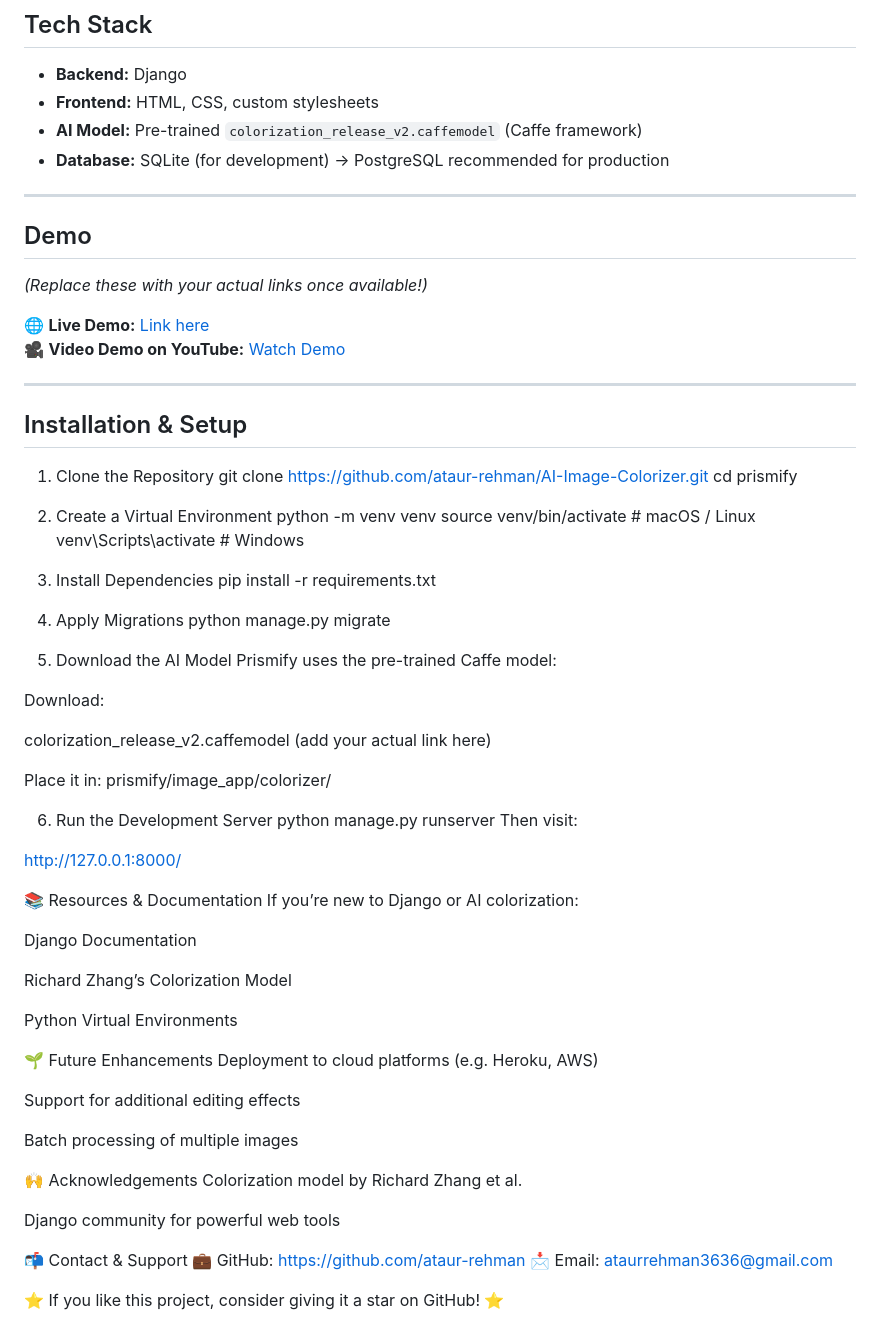
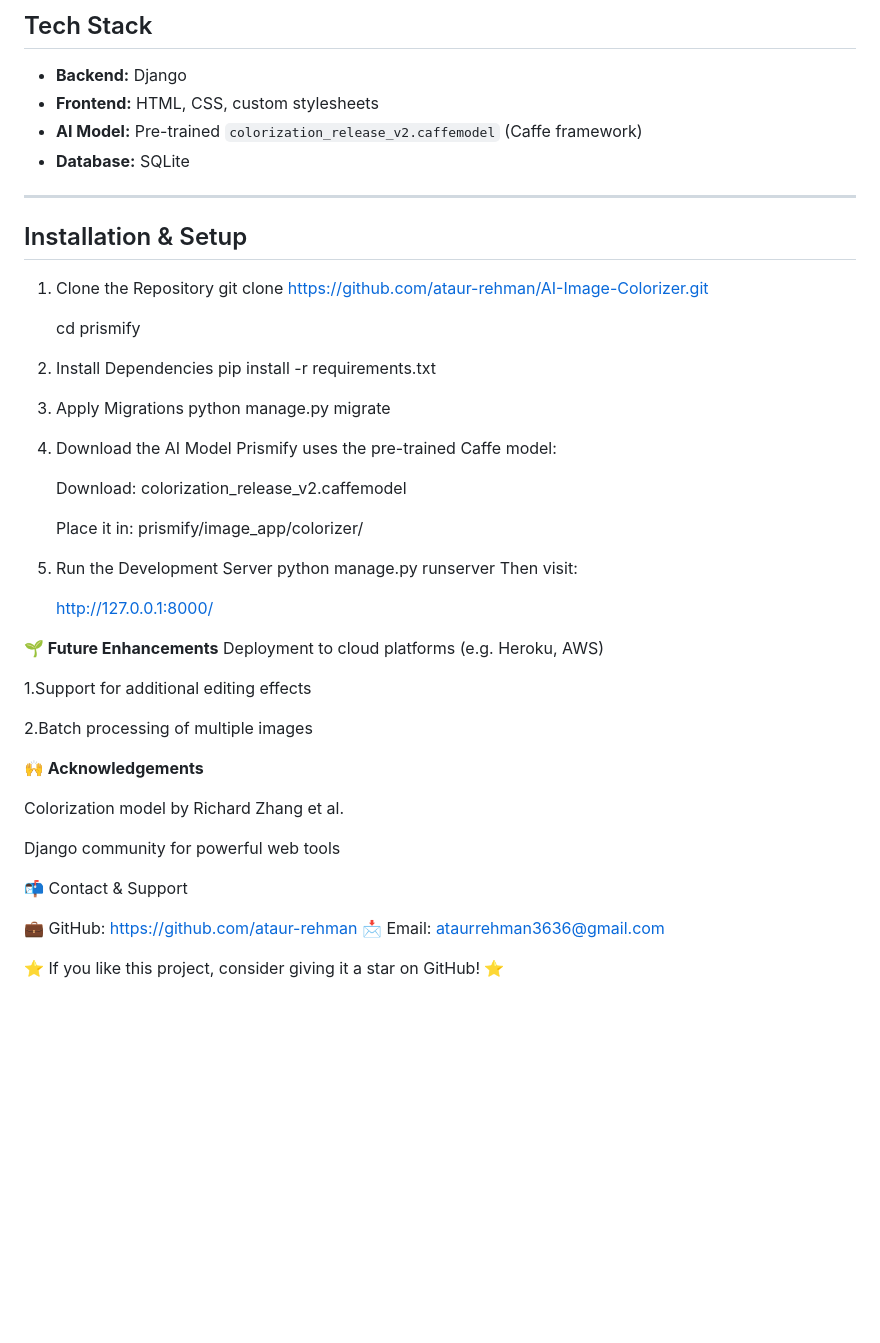
Before and after one commit to ataur-rehman/AI-Image-Colorizer, a Markdown page: README.md, the part around one of its changes. GitHub-like rendering; blank space fills up the shorter version.

```diff
--- a/README.md
+++ b/README.md
@@ -45,16 +42,7 @@ Many users want to restore or creatively enhance old black-and-white photos but
 - **Backend:** Django
 - **Frontend:** HTML, CSS, custom stylesheets
 - **AI Model:** Pre-trained `colorization_release_v2.caffemodel` (Caffe framework)
-- **Database:** SQLite (for development) → PostgreSQL recommended for production
-
----
-
-##  Demo
-
-*(Replace these with your actual links once available!)*
-
-🌐 **Live Demo:** [Link here](#)
-🎥 **Video Demo on YouTube:** [Watch Demo](#)
+- **Database:** SQLite
 
 ---
 
@@ -62,57 +50,45 @@ Many users want to restore or creatively enhance old black-and-white photos but
 
 1. Clone the Repository
 git clone https://github.com/ataur-rehman/AI-Image-Colorizer.git
-cd prismify
 
-2. Create a Virtual Environment
-python -m venv venv
-source venv/bin/activate      # macOS / Linux
-venv\Scripts\activate         # Windows
+     cd prismify
 
-3. Install Dependencies
+2. Install Dependencies
 pip install -r requirements.txt
 
-4. Apply Migrations
+3. Apply Migrations
 python manage.py migrate
 
-5. Download the AI Model
+4. Download the AI Model
 Prismify uses the pre-trained Caffe model:
 
-Download:
+    Download:
+    colorization_release_v2.caffemodel
 
-colorization_release_v2.caffemodel (add your actual link here)
+    Place it in:
+    prismify/image_app/colorizer/
 
-Place it in:
-prismify/image_app/colorizer/
-
-6. Run the Development Server
+5. Run the Development Server
 python manage.py runserver
 Then visit:
 
-http://127.0.0.1:8000/
+    http://127.0.0.1:8000/
 
-📚 Resources & Documentation
-If you’re new to Django or AI colorization:
-
-Django Documentation
-
-Richard Zhang’s Colorization Model
-
-Python Virtual Environments
-
-🌱 Future Enhancements
+**🌱 Future Enhancements**
 Deployment to cloud platforms (e.g. Heroku, AWS)
 
-Support for additional editing effects
+1.Support for additional editing effects
 
-Batch processing of multiple images
+2.Batch processing of multiple images
 
-🙌 Acknowledgements
+**🙌 Acknowledgements**
+
 Colorization model by Richard Zhang et al.
 
 Django community for powerful web tools
 
 📬 Contact & Support
+
 💼 GitHub: https://github.com/ataur-rehman
 📩 Email: ataurrehman3636@gmail.com
 
```
Also changed, not shown: other parts of README.md (+7 -10 lines).
